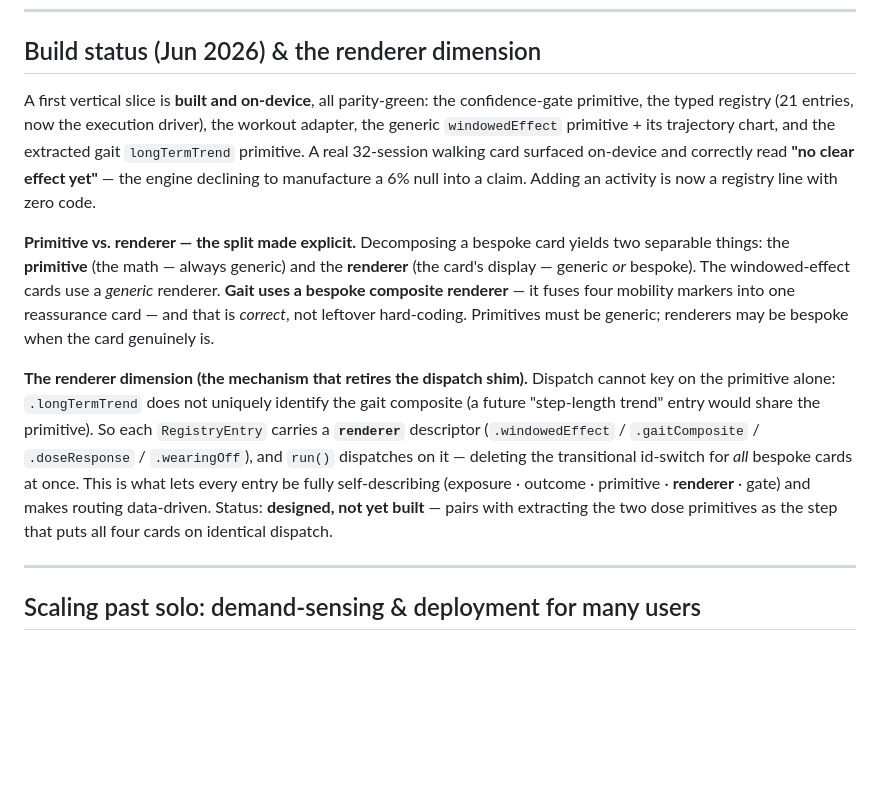
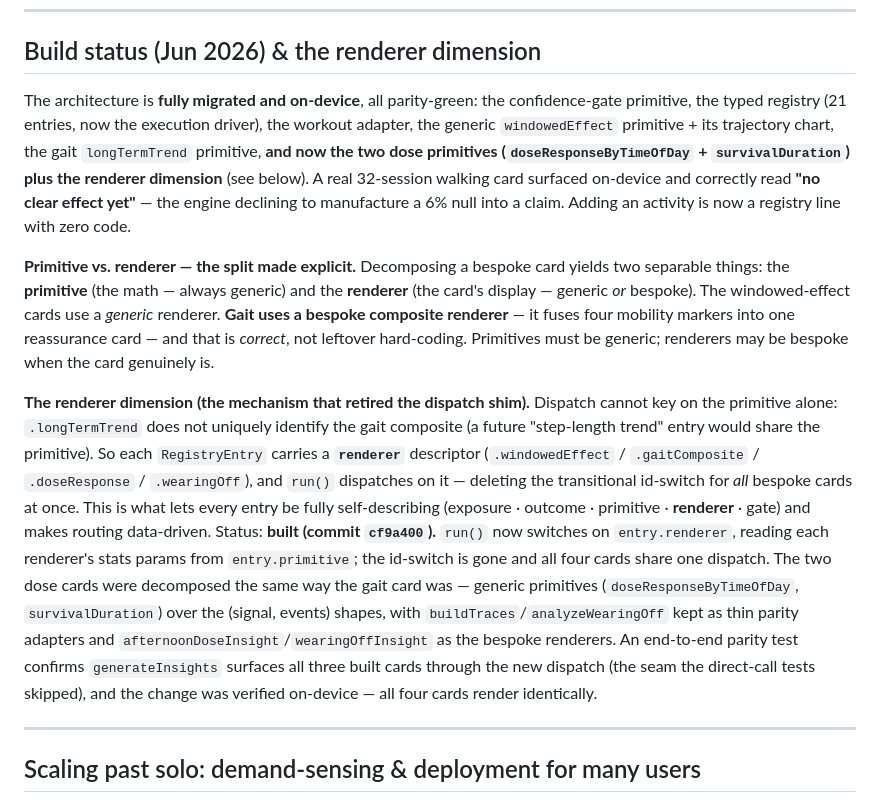
Before and after one commit to bhavbhasin/pd-companion, a Markdown page: docs/intelligence-architecture.md, the part around the change. GitHub-like rendering; blank space fills up the shorter version.

Commit message:
Mark renderer dimension + dose primitives as built in architecture doc
Update the build-status and renderer-dimension sections to reflect the
completed migration (commit cf9a400): run() dispatches on entry.renderer,
the id-switch is gone, and the two dose cards are decomposed into the generic
doseResponseByTimeOfDay + survivalDuration primitives with thin parity
adapters and bespoke renderers. All four cards now share one dispatch.

```diff
--- a/docs/intelligence-architecture.md
+++ b/docs/intelligence-architecture.md
@@ -178,11 +178,11 @@ Each step is independently shippable; the parity tests are the safety net.
 
 ## Build status (Jun 2026) & the renderer dimension
 
-A first vertical slice is **built and on-device**, all parity-green: the confidence-gate primitive, the typed registry (21 entries, now the execution driver), the workout adapter, the generic `windowedEffect` primitive + its trajectory chart, and the extracted gait `longTermTrend` primitive. A real 32-session walking card surfaced on-device and correctly read **"no clear effect yet"** — the engine declining to manufacture a 6% null into a claim. Adding an activity is now a registry line with zero code.
+The architecture is **fully migrated and on-device**, all parity-green: the confidence-gate primitive, the typed registry (21 entries, now the execution driver), the workout adapter, the generic `windowedEffect` primitive + its trajectory chart, the gait `longTermTrend` primitive, **and now the two dose primitives (`doseResponseByTimeOfDay` + `survivalDuration`) plus the renderer dimension** (see below). A real 32-session walking card surfaced on-device and correctly read **"no clear effect yet"** — the engine declining to manufacture a 6% null into a claim. Adding an activity is now a registry line with zero code.
 
 **Primitive vs. renderer — the split made explicit.** Decomposing a bespoke card yields two separable things: the **primitive** (the math — always generic) and the **renderer** (the card's display — generic *or* bespoke). The windowed-effect cards use a *generic* renderer. **Gait uses a bespoke composite renderer** — it fuses four mobility markers into one reassurance card — and that is *correct*, not leftover hard-coding. Primitives must be generic; renderers may be bespoke when the card genuinely is.
 
-**The renderer dimension (the mechanism that retires the dispatch shim).** Dispatch cannot key on the primitive alone: `.longTermTrend` does not uniquely identify the gait composite (a future "step-length trend" entry would share the primitive). So each `RegistryEntry` carries a **`renderer`** descriptor (`.windowedEffect` / `.gaitComposite` / `.doseResponse` / `.wearingOff`), and `run()` dispatches on it — deleting the transitional id-switch for *all* bespoke cards at once. This is what lets every entry be fully self-describing (exposure · outcome · primitive · **renderer** · gate) and makes routing data-driven. Status: **designed, not yet built** — pairs with extracting the two dose primitives as the step that puts all four cards on identical dispatch.
+**The renderer dimension (the mechanism that retired the dispatch shim).** Dispatch cannot key on the primitive alone: `.longTermTrend` does not uniquely identify the gait composite (a future "step-length trend" entry would share the primitive). So each `RegistryEntry` carries a **`renderer`** descriptor (`.windowedEffect` / `.gaitComposite` / `.doseResponse` / `.wearingOff`), and `run()` dispatches on it — deleting the transitional id-switch for *all* bespoke cards at once. This is what lets every entry be fully self-describing (exposure · outcome · primitive · **renderer** · gate) and makes routing data-driven. Status: **built (commit `cf9a400`).** `run()` now switches on `entry.renderer`, reading each renderer's stats params from `entry.primitive`; the id-switch is gone and all four cards share one dispatch. The two dose cards were decomposed the same way the gait card was — generic primitives (`doseResponseByTimeOfDay`, `survivalDuration`) over the (signal, events) shapes, with `buildTraces`/`analyzeWearingOff` kept as thin parity adapters and `afternoonDoseInsight`/`wearingOffInsight` as the bespoke renderers. An end-to-end parity test confirms `generateInsights` surfaces all three built cards through the new dispatch (the seam the direct-call tests skipped), and the change was verified on-device — all four cards render identically.
 
 ---
 
```
